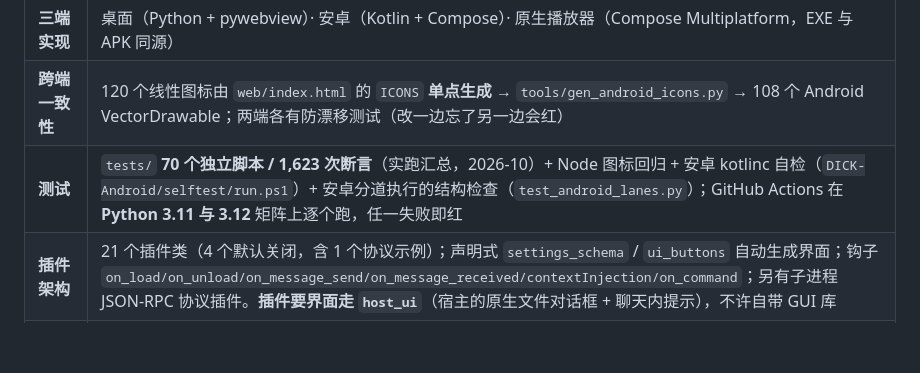
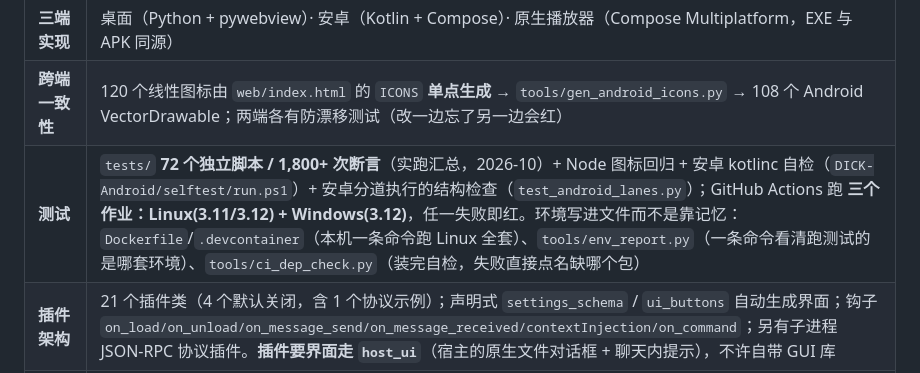
Before and after one commit to seikiz/Direct-Interface-Cork-bore-Kit_, a Markdown page: README.md, the part around the change. Drawn GitHub-style; blank space fills up the shorter version.

```diff
--- a/README.md
+++ b/README.md
@@ -51,7 +51,7 @@ playable things (choice-driven scenes, mechanics/affection systems, one-click st
 | **桌面端** | 单个 `HtmlApp` 类（6,659 行）对外暴露 **154 个 `api_*`**，经 pywebview js_api 桥接；前端是单页 `web/index.html`（8,119 行） |
 | **三端实现** | 桌面（Python + pywebview）· 安卓（Kotlin + Compose）· 原生播放器（Compose Multiplatform，EXE 与 APK 同源） |
 | **跨端一致性** | 120 个线性图标由 `web/index.html` 的 `ICONS` **单点生成** → `tools/gen_android_icons.py` → 108 个 Android VectorDrawable；两端各有防漂移测试（改一边忘了另一边会红） |
-| **测试** | `tests/` **70 个独立脚本 / 1,623 次断言**（实跑汇总，2026-10）+ Node 图标回归 + 安卓 kotlinc 自检（`DICK-Android/selftest/run.ps1`）+ 安卓分道执行的结构检查（`test_android_lanes.py`）；GitHub Actions 在 **Python 3.11 与 3.12** 矩阵上逐个跑，任一失败即红 |
+| **测试** | `tests/` **72 个独立脚本 / 1,800+ 次断言**（实跑汇总，2026-10）+ Node 图标回归 + 安卓 kotlinc 自检（`DICK-Android/selftest/run.ps1`）+ 安卓分道执行的结构检查（`test_android_lanes.py`）；GitHub Actions 跑 **三个作业：Linux(3.11/3.12) + Windows(3.12)**，任一失败即红。环境写进文件而不是靠记忆：`Dockerfile`/`.devcontainer`（本机一条命令跑 Linux 全套）、`tools/env_report.py`（一条命令看清跑测试的是哪套环境）、`tools/ci_dep_check.py`（装完自检，失败直接点名缺哪个包） |
 | **插件架构** | 21 个插件类（4 个默认关闭，含 1 个协议示例）；声明式 `settings_schema` / `ui_buttons` 自动生成界面；钩子 `on_load/on_unload/on_message_send/on_message_received/contextInjection/on_command`；另有子进程 JSON-RPC 协议插件。**插件要界面走 `host_ui`**（宿主的原生文件对话框 + 聊天内提示），不许自带 GUI 库 |
 | **生活层（吃饭）** | `life_core.py`：**世界时钟**（系统时间 = 1× 起源，累加虚拟秒）+ **厨具历史库**（10 个年代的工具表，卡住做法：史前没甑不能蒸、没铁锅不能炒）+ **食材/做法库**（辣椒番茄土豆玉米明末才传入）。菜单是确定性抽样（种子 = 角色\|世界第几天\|哪一餐）→ 重启/回档/换端一致，不需新增存档；每轮只注入 ≤240 字，角色卡 `advanced.life` 可单独覆盖年代/地域/口味/忌口 |
 | **安全与可靠** | 战斗公式走 **AST 白名单求值**（绝不 `eval`）；存档 **原子写 + 备份 + 校验自愈**；API Key 用 Windows DPAPI 加密落盘；加密备份容器 `.dickbackup` **配独立解密工具**（没有 DICK 也能开自己的档） |
```
Also changed, not shown: 待办与想法.md (+2 -1 lines).
